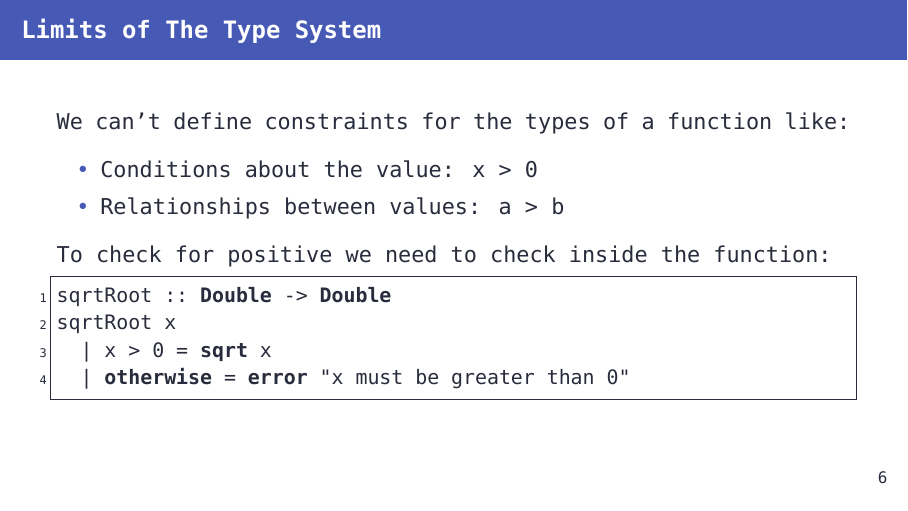
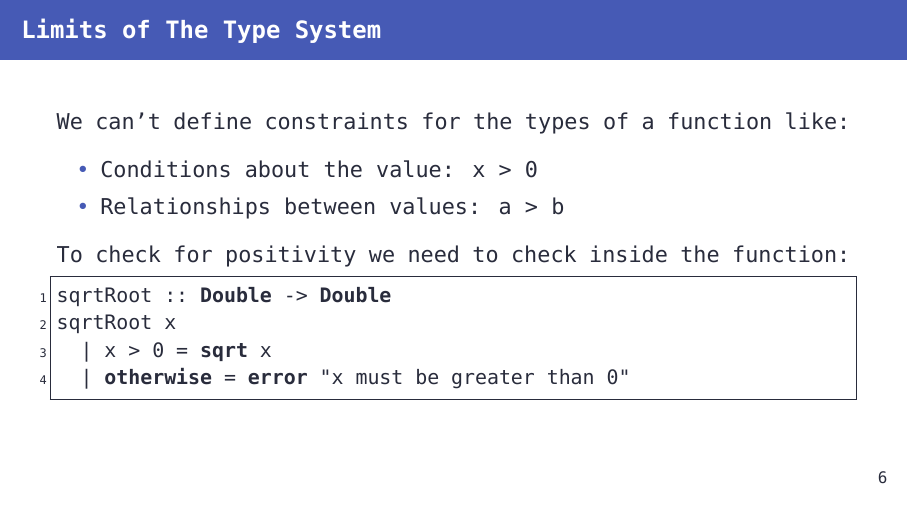
Before and after one commit to szbmrk/formal-methods-2026, LaTeX slides (presentation/latex/main.tex): page 8 of 81. Compiled offline with XeLaTeX; a missing font is replaced by an installed copy or a similar font.

Commit message:
fix: positive -> positivity

```diff
--- a/presentation/latex/main.tex
+++ b/presentation/latex/main.tex
@@ -180,7 +180,7 @@ double :: Num a => a -> a
 		\item Relationships between values: a > b
 	\end{itemize}
 
-	To check for positive we need to check inside the function:
+	To check for positivity we need to check inside the function:
 
 	\begin{lstlisting}[language=Haskell]
 sqrtRoot :: Double -> Double
```
Also changed, not shown: presentation/latex/main.pdf.
